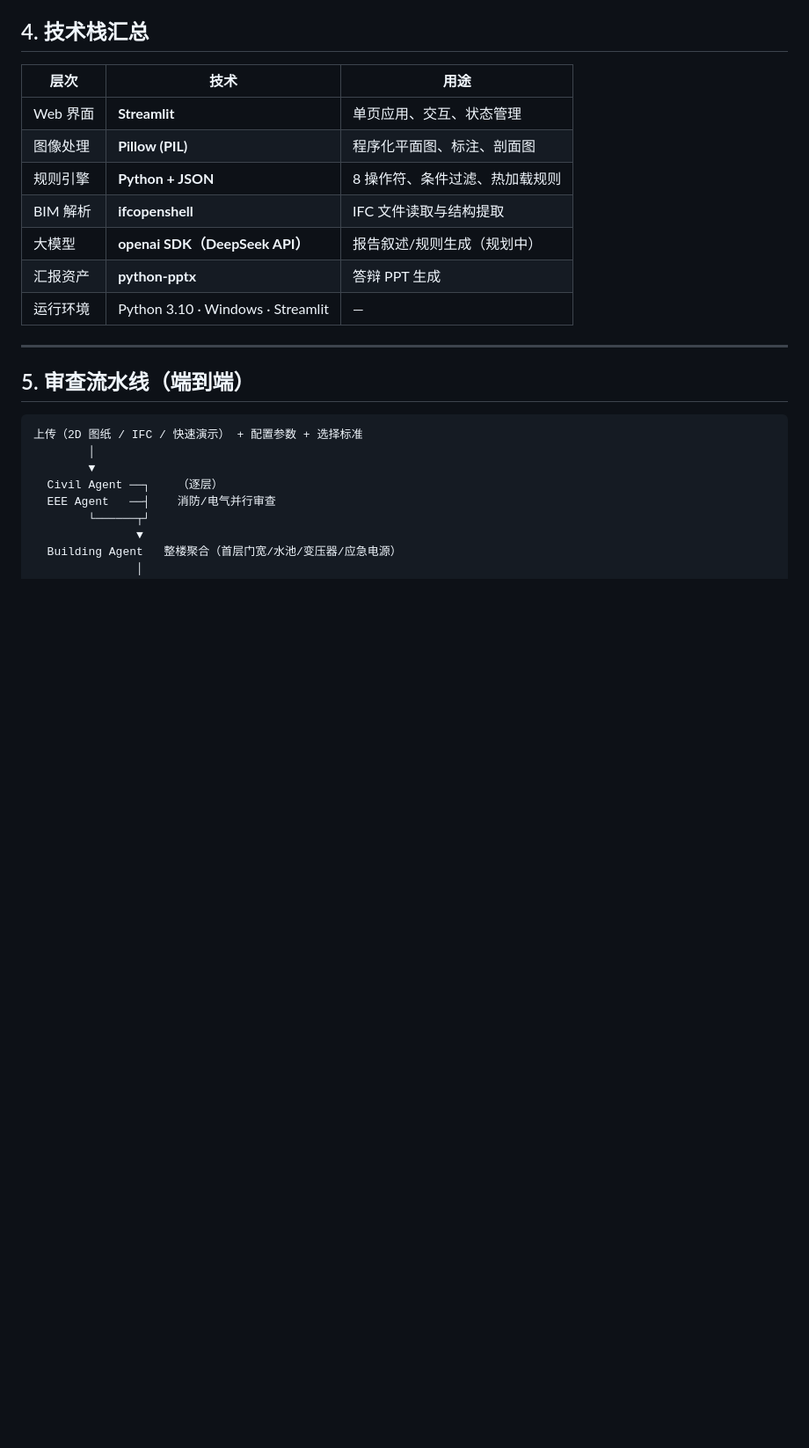
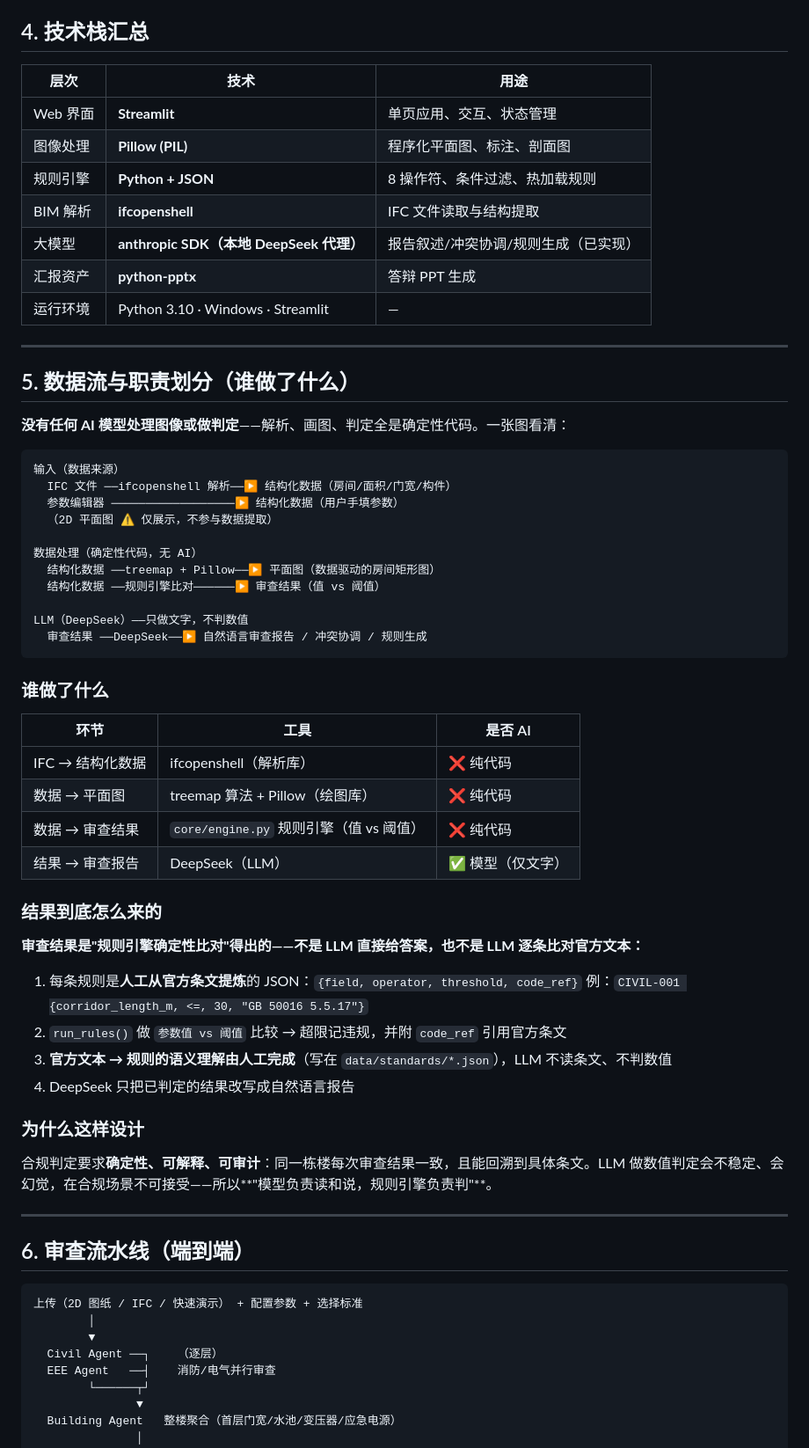
Before and after one commit to Radiant927/ArchCheck, a Markdown page: docs/TECHNICAL_REPORT.md, the part around one of its changes. Shown at 88% size. GitHub-like rendering; blank space fills up the shorter version.

Commit message:
docs: clarify data-flow responsibilities, no-room handling in technical report
Add "who does what" section — no AI processes images; IFC parsing,
plan rendering (treemap+Pillow) and compliance judgment are deterministic
code; LLM only writes narrative. Fix stale LLM status, record that
room-less models are reported honestly (no fabricated rooms).

````diff
--- a/docs/TECHNICAL_REPORT.md
+++ b/docs/TECHNICAL_REPORT.md
@@ -139,13 +139,56 @@ ArchCheck 是一个**面向多层建筑的规范合规自动审查平台**。核
 | 图像处理 | **Pillow (PIL)** | 程序化平面图、标注、剖面图 |
 | 规则引擎 | **Python + JSON** | 8 操作符、条件过滤、热加载规则 |
 | BIM 解析 | **ifcopenshell** | IFC 文件读取与结构提取 |
-| 大模型 | **openai SDK（DeepSeek API）** | 报告叙述/规则生成（规划中）|
+| 大模型 | **anthropic SDK（本地 DeepSeek 代理）** | 报告叙述/冲突协调/规则生成（已实现）|
 | 汇报资产 | **python-pptx** | 答辩 PPT 生成 |
 | 运行环境 | Python 3.10 · Windows · Streamlit | — |
 
 ---
 
-## 5. 审查流水线（端到端）
+## 5. 数据流与职责划分（谁做了什么）
+
+**没有任何 AI 模型处理图像或做判定**——解析、画图、判定全是确定性代码。一张图看清：
+
+```
+输入（数据来源）
+  IFC 文件 ──ifcopenshell 解析──▶ 结构化数据（房间/面积/门宽/构件）
+  参数编辑器 ──────────────────▶ 结构化数据（用户手填参数）
+  （2D 平面图 ⚠️ 仅展示，不参与数据提取）
+
+数据处理（确定性代码，无 AI）
+  结构化数据 ──treemap + Pillow──▶ 平面图（数据驱动的房间矩形图）
+  结构化数据 ──规则引擎比对──────▶ 审查结果（值 vs 阈值）
+
+LLM（DeepSeek）——只做文字，不判数值
+  审查结果 ──DeepSeek──▶ 自然语言审查报告 / 冲突协调 / 规则生成
+```
+
+### 谁做了什么
+
+| 环节 | 工具 | 是否 AI |
+|---|---|---|
+| IFC → 结构化数据 | ifcopenshell（解析库）| ❌ 纯代码 |
+| 数据 → 平面图 | treemap 算法 + Pillow（绘图库）| ❌ 纯代码 |
+| 数据 → 审查结果 | `core/engine.py` 规则引擎（值 vs 阈值）| ❌ 纯代码 |
+| 结果 → 审查报告 | DeepSeek（LLM）| ✅ 模型（仅文字）|
+
+### 结果到底怎么来的
+
+**审查结果是"规则引擎确定性比对"得出的——不是 LLM 直接给答案，也不是 LLM 逐条比对官方文本：**
+
+1. 每条规则是**人工从官方条文提炼**的 JSON：`{field, operator, threshold, code_ref}`
+   例：`CIVIL-001 {corridor_length_m, <=, 30, "GB 50016 5.5.17"}`
+2. `run_rules()` 做 `参数值 vs 阈值` 比较 → 超限记违规，并附 `code_ref` 引用官方条文
+3. **官方文本 → 规则的语义理解由人工完成**（写在 `data/standards/*.json`），LLM 不读条文、不判数值
+4. DeepSeek 只把已判定的结果改写成自然语言报告
+
+### 为什么这样设计
+
+合规判定要求**确定性、可解释、可审计**：同一栋楼每次审查结果一致，且能回溯到具体条文。LLM 做数值判定会不稳定、会幻觉，在合规场景不可接受——所以**"模型负责读和说，规则引擎负责判"**。
+
+---
+
+## 6. 审查流水线（端到端）
 
 ```
 上传（2D 图纸 / IFC / 快速演示） + 配置参数 + 选择标准
````
Also changed, not shown: other parts of docs/TECHNICAL_REPORT.md (+7 -7 lines).
